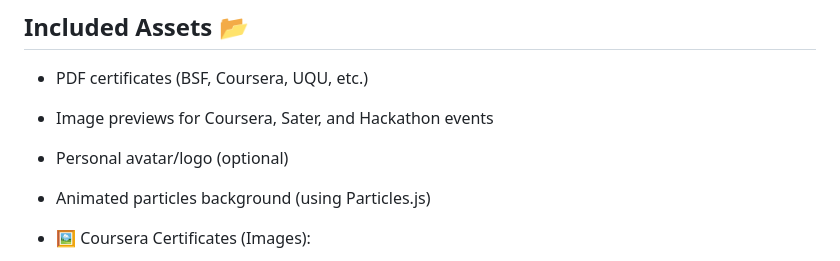
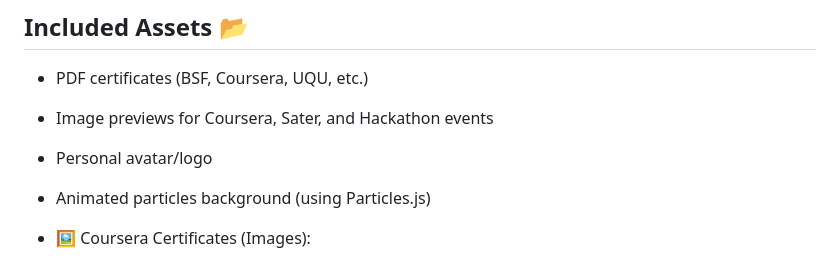
Before and after one commit to lsum0/webdev-assignment-lina, a Markdown page: README.md, the part around the change. GitHub-like rendering.

```diff
--- a/README.md
+++ b/README.md
@@ -124,7 +124,7 @@ This outlines the user flow and structure of the website:
 
 - PDF certificates (BSF, Coursera, UQU, etc.)
 - Image previews for Coursera, Sater, and Hackathon events
-- Personal avatar/logo (optional)
+- Personal avatar/logo
 - Animated particles background (using Particles.js)
 - 🖼️ Coursera Certificates (Images):
 
```
